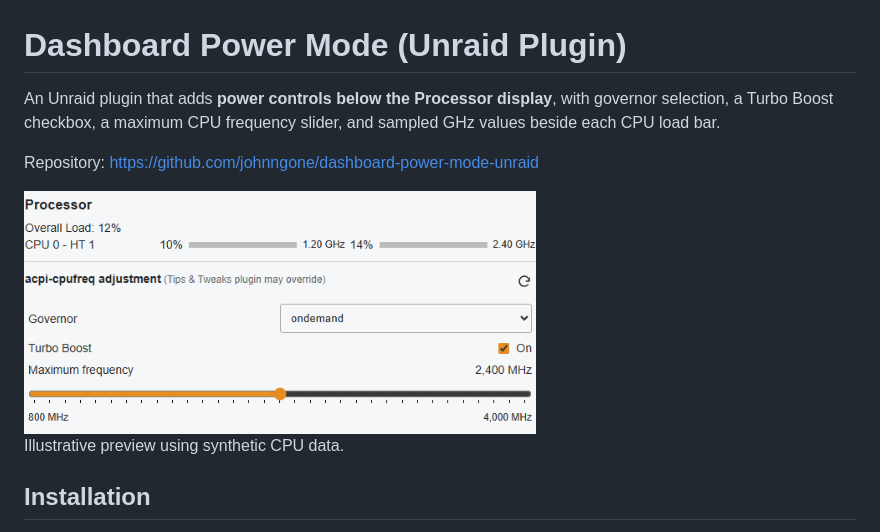
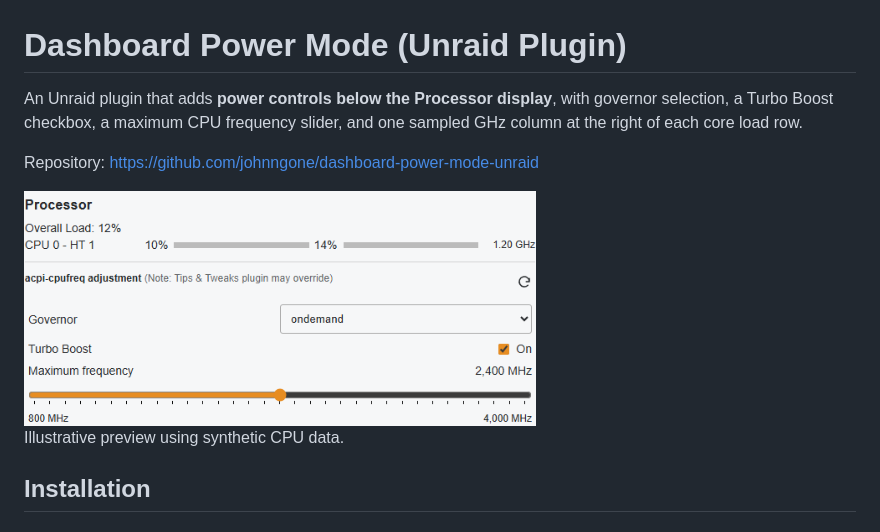
Before and after one commit to johnngone/dashboard-power-mode-unraid, a Markdown page: README.md, the part around the change. GitHub-like rendering; pictures changed too: docs/dashboard-power-mode.png.

Commit message:
Show one core frequency column and collapse compact power controls

```diff
--- a/README.md
+++ b/README.md
@@ -1,6 +1,6 @@
 # Dashboard Power Mode (Unraid Plugin)
 
-An Unraid plugin that adds **power controls below the Processor display**, with governor selection, a Turbo Boost checkbox, a maximum CPU frequency slider, and sampled GHz values beside each CPU load bar.
+An Unraid plugin that adds **power controls below the Processor display**, with governor selection, a Turbo Boost checkbox, a maximum CPU frequency slider, and one sampled GHz column at the right of each core load row.
 
 Repository: https://github.com/johnngone/dashboard-power-mode-unraid
 
```
Also changed, not shown: 6 other files.
